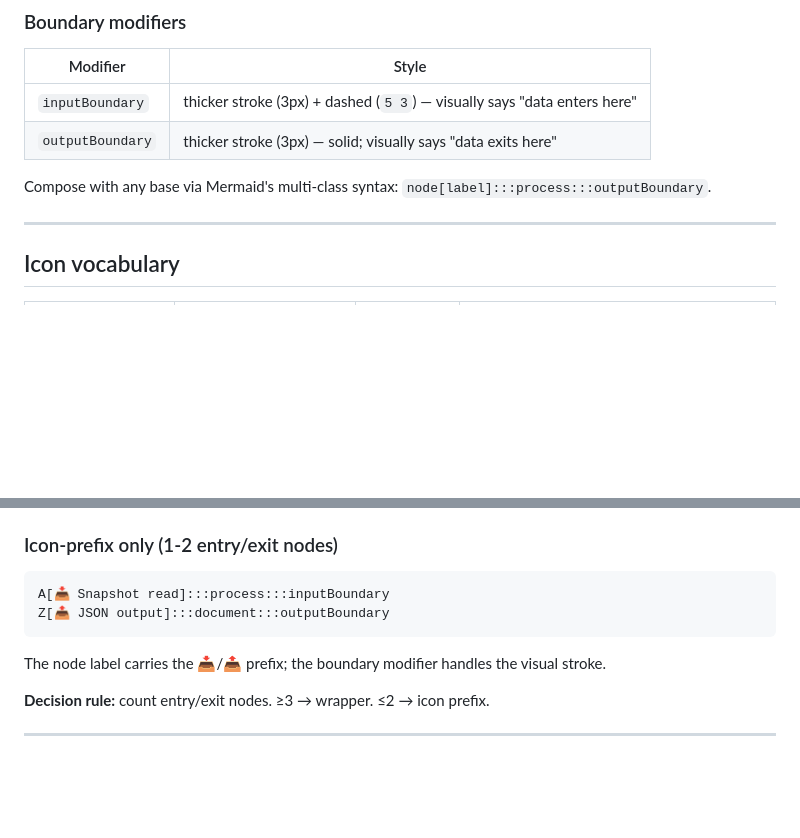
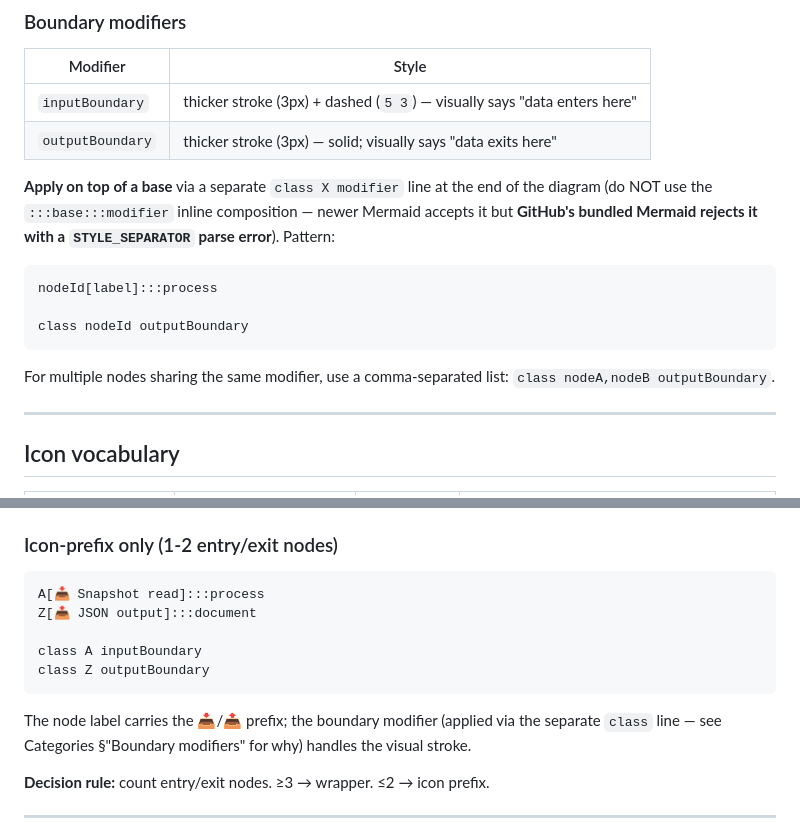
Before and after one commit to albertols/spark-cluster-job-tuner, a Markdown page: docs/MERMAID_STYLE.md, 2 parts joined by grey strips. Rendered like a GitHub page; blank space fills up the shorter version.

Commit message:
fix Mermaid multi-class composition for GitHub compatibility
GitHub's bundled Mermaid rejects the inline multi-class syntax
`:::base:::modifier` with a STYLE_SEPARATOR parse error (newer
mermaid.js accepts it, but GitHub's version is older). Convert all
8 occurrences to the GitHub-compatible pattern: single `:::base`
inline + a separate `class X modifier` line at the end of the
diagram body.

Affected diagrams:
  README.md telemetry-flow — `dashboard` node
  _REFINEMENT.md D2 — A (input), U + E (output)

Also updates docs/MERMAID_STYLE.md to:
  - Replace the multi-class prose recommendation with the safer
    `class X modifier` pattern, including an explicit warning that
    GitHub rejects `:::base:::modifier`.
  - Fix the §"Quick start" minimal example.
  - Fix the §"Icon-prefix only" cheatsheet example.

Co-Authored-By: Claude Opus 4.7 (1M context) <noreply@anthropic.com>

````diff
--- a/docs/MERMAID_STYLE.md
+++ b/docs/MERMAID_STYLE.md
@@ -77,7 +79,15 @@ Outcome modifiers OVERRIDE the base fill — apply them when the SEMANTIC of the
 | `inputBoundary` | thicker stroke (3px) + dashed (`5 3`) — visually says "data enters here" |
 | `outputBoundary` | thicker stroke (3px) — solid; visually says "data exits here" |
 
-Compose with any base via Mermaid's multi-class syntax: `node[label]:::process:::outputBoundary`.
+**Apply on top of a base** via a separate `class X modifier` line at the end of the diagram (do NOT use the `:::base:::modifier` inline composition — newer Mermaid accepts it but **GitHub's bundled Mermaid rejects it with a `STYLE_SEPARATOR` parse error**). Pattern:
+
+```
+nodeId[label]:::process
+
+class nodeId outputBoundary
+```
+
+For multiple nodes sharing the same modifier, use a comma-separated list: `class nodeA,nodeB outputBoundary`.
 
 ---
 
@@ -127,11 +137,14 @@ The subgraph title carries the 📥 emoji; the inner nodes get the dashed `input
 ### Icon-prefix only (1-2 entry/exit nodes)
 
 ```
-A[📥 Snapshot read]:::process:::inputBoundary
-Z[📤 JSON output]:::document:::outputBoundary
+A[📥 Snapshot read]:::process
+Z[📤 JSON output]:::document
+
+class A inputBoundary
+class Z outputBoundary
 ```
 
-The node label carries the 📥/📤 prefix; the boundary modifier handles the visual stroke.
+The node label carries the 📥/📤 prefix; the boundary modifier (applied via the separate `class` line — see Categories §"Boundary modifiers" for why) handles the visual stroke.
 
 **Decision rule:** count entry/exit nodes. ≥3 → wrapper. ≤2 → icon prefix.
 
````
Also changed, not shown: other parts of docs/MERMAID_STYLE.md (+3 -1 lines), README.md (+3 -1 lines), 1 other file.
